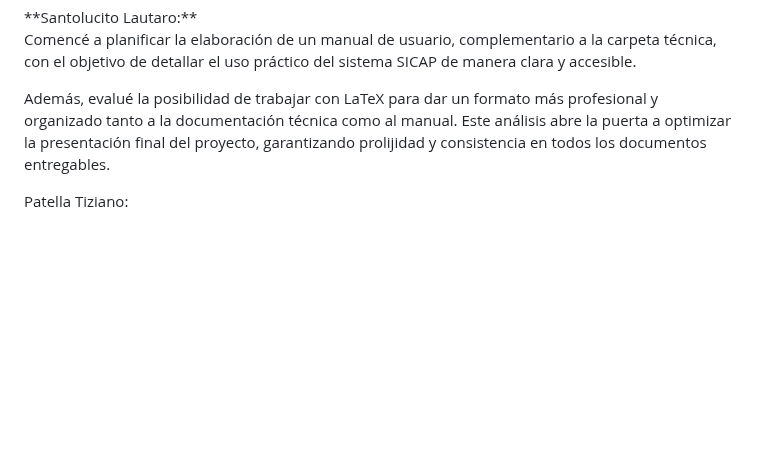
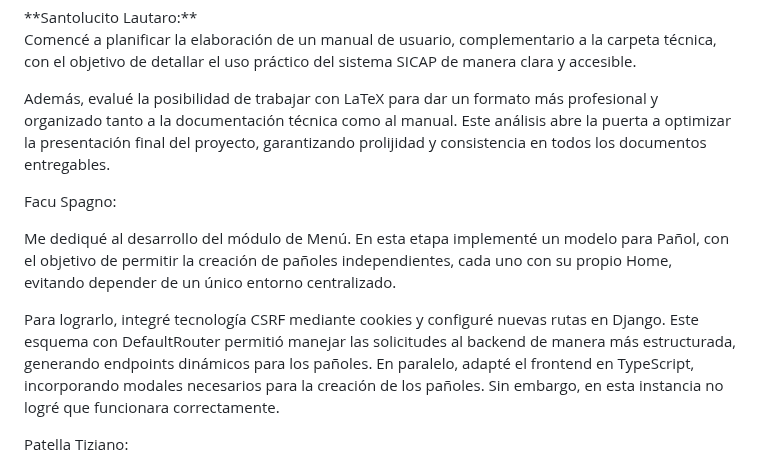
Before and after one commit to impatrq/SICAP, a Markdown page: documentacion/Carpeta de Campo/Septiembre.md, the part around the change. Rendered like a GitHub page; blank space fills up the shorter version.

Commit message:
miercoles 24/9

```diff
--- a/documentacion/Carpeta de Campo/Septiembre.md
+++ b/documentacion/Carpeta de Campo/Septiembre.md
@@ -123,6 +123,14 @@ Comencé a planificar la elaboración de un manual de usuario, complementario a
 
 Además, evalué la posibilidad de trabajar con LaTeX para dar un formato más profesional y organizado tanto a la documentación técnica como al manual. Este análisis abre la puerta a optimizar la presentación final del proyecto, garantizando prolijidad y consistencia en todos los documentos entregables.
 
+Facu Spagno:
+
+Me dediqué al desarrollo del módulo de Menú. En esta etapa implementé un modelo para Pañol, con el objetivo de permitir la creación de pañoles independientes, cada uno con su propio Home, evitando depender de un único entorno centralizado.
+
+Para lograrlo, integré tecnología CSRF mediante cookies y configuré nuevas rutas en Django.
+Este esquema con DefaultRouter permitió manejar las solicitudes al backend de manera más estructurada, generando endpoints dinámicos para los pañoles.
+En paralelo, adapté el frontend en TypeScript, incorporando modales necesarios para la creación de los pañoles. Sin embargo, en esta instancia no logré que funcionara correctamente.
+
 Patella Tiziano:
 
 El día de hoy tenia planeado seguir trabajando con la pagina web pero surgio un inconveniente que provoco que tengamos que hacer un cambio de prioridades urgente. La situacion fue que los profes a cargo de nuestros proyectos nos llamaron para informarnos de una situacion que habia con la competencia ZIZAP de la ONIET. La sitauacion era que para la competencia de ZIZAP solo se podian inscribir 2 proyectos por escuela y en el IMPA habia 3 proyectos que se querian inscribir por lo que unos de los proyectos no iba a poder participar. Nos dijeron que el Viernes iban a hacer una evaluacion de las 3 aplicaciones y que dependiendo de que tan avanzadas esten iban a seleccionar cuales iban a participar y cual no. Ante esta nueva cuenta regresiva nos dividimos las tareas de la app con Facu S y nos pusimos a adelantar la mayor cantidad de cosas en el menor tiempo posible. Lo primero en lo que comence a trabajar fue en armar la interfaz visual en donde se iban a mostrar que herramientas estaban dentro y fuera del pañol. Una vez que finalice la interfaz visual( una no muy compleja que cumplía su funcion y que iba a ser mejorada previo a nuestra aprobacion en ZIZAP) me puse a trabajar en mejorar la navegacion dentro de la app. Antes todos los botones que teniamos nos enviaban a la interfaz visual ya que no habiamos definido una zona de trabajo para cada una de las opciones, por lo que puse a trabajar en definir cada zona para poder trabajar despues en  detalle en cada una de ellas.
```
